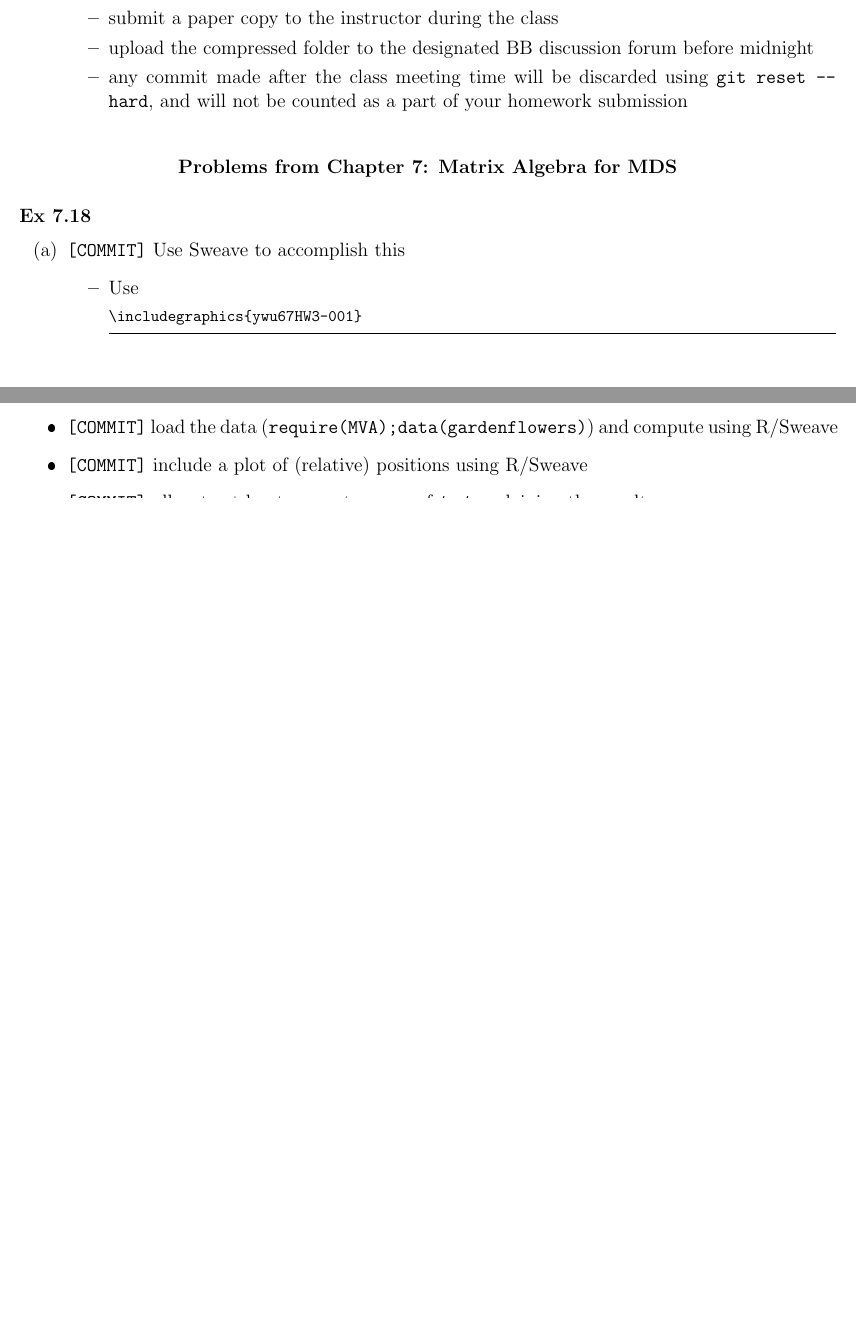
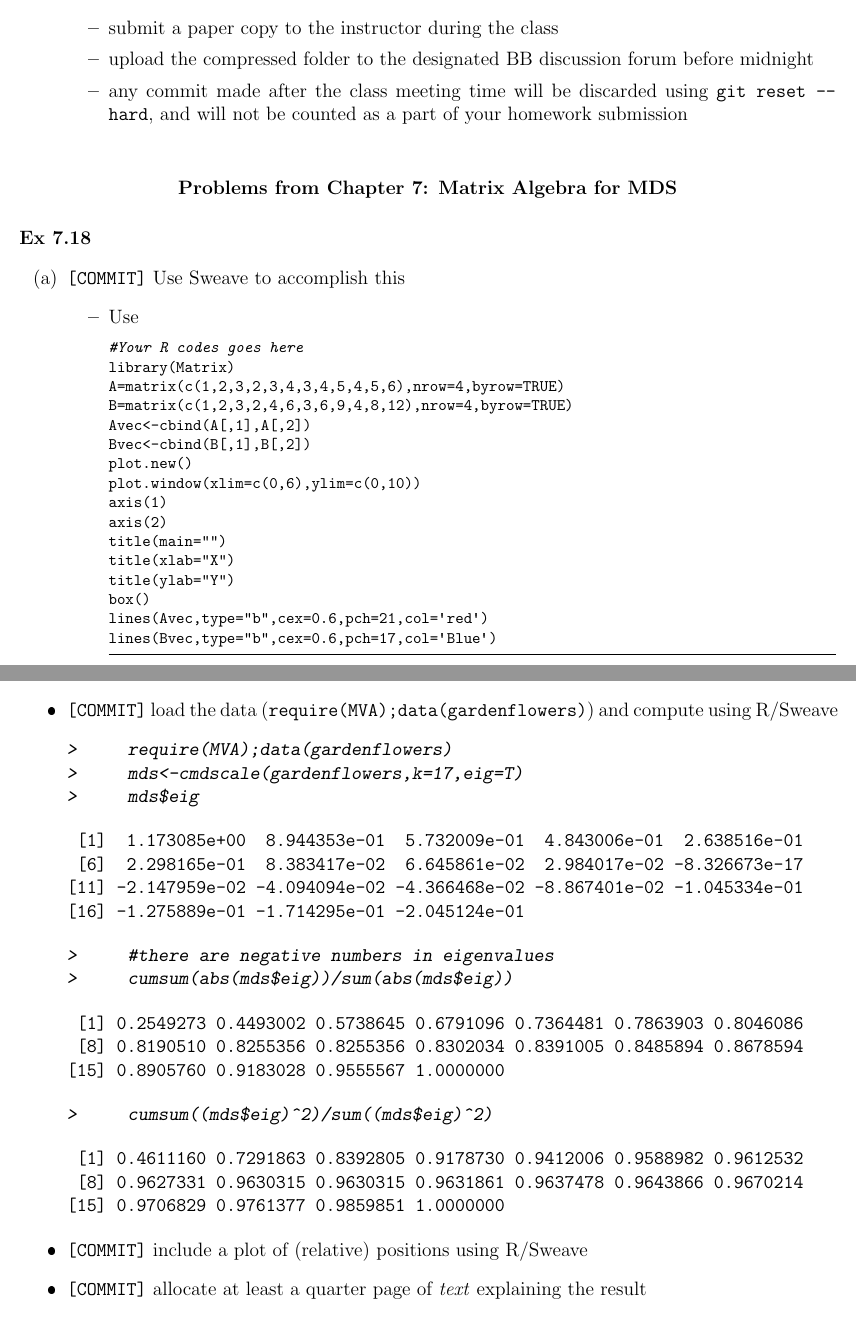
Before and after one commit to GraceYueWu/ywu67HW3, a LaTeX document (ywu67HW3.tex): two parts of pages 2 and 6 of 7 before the commit and two parts of pages 2 and 10 of 10 after it, joined at a grey line, cut so that both start at the same text, the shorter picture padded with empty space. The pictures show the PDF file ywu67HW3.pdf that the author committed with the source.

Commit message:
Ex4.3 R code

```diff
--- a/ywu67HW3.tex
+++ b/ywu67HW3.tex
@@ -122,11 +122,26 @@ R CMD pdflatex yourfilename.tex
         \begin{itemize}
             \item Use
 \begin{lstlisting}
-\includegraphics{ywu67HW3-001}
+#Your R codes goes here
+library(Matrix)
+A=matrix(c(1,2,3,2,3,4,3,4,5,4,5,6),nrow=4,byrow=TRUE)
+B=matrix(c(1,2,3,2,4,6,3,6,9,4,8,12),nrow=4,byrow=TRUE)
+Avec<-cbind(A[,1],A[,2])
+Bvec<-cbind(B[,1],B[,2])
+plot.new()
+plot.window(xlim=c(0,6),ylim=c(0,10))
+axis(1)
+axis(2)
+title(main="")
+title(xlab="X")
+title(ylab="Y")
+box()
+lines(Avec,type="b",cex=0.6,pch=21,col='red')
+lines(Bvec,type="b",cex=0.6,pch=17,col='Blue')
 \end{lstlisting}
 
 
-\includegraphics{ywu67HW3-002}
+\includegraphics{ywu67HW3-001}
 
             \item Make sure to label the horizontal axis, the vertical axis
                 and give the main title, and give different color for $A$ and
@@ -147,6 +162,12 @@ points(xydataB,cex=,pch=,cex=,color='')
             \item computations need to be done before using them in the text
                 using \verb++ or concurrently
 \begin{lstlisting}
+\begin{Schunk}
+\begin{Sinput}
+> A = matrix(c(1,0,0,1),nrow=2,byrow=TRUE)
+> retval = det(A)
+\end{Sinput}
+\end{Schunk}
 The determinant is 1 or equivalently 1.
 \end{lstlisting}
         \end{itemize}
@@ -387,5 +447,25 @@ image(M,col=gray.colors(k))
 \paragraph{Ex 4.3}
 \begin{itemize}
     \item \verb+[COMMIT]+ list your R code using \verb+lstlisting+
+    \begin{lstlisting}
+    require(MVA);data(gardenflowers)
+    mds<-cmdscale(gardenflowers,k=17,eig=T)
+    mds$eig
+    #there are negative numbers in eigenvalues
+    cumsum(abs(mds$eig))/sum(abs(mds$eig))
+    cumsum((mds$eig)^2)/sum((mds$eig)^2)
+    x<-mds$points[,1]
+    y<-mds$points[,2]
+    co<-cbind(x,y)
+    plot(co,xlab="Coordinate1",ylab="Coordinate2",xlim=range(x)*1.2  ,type='n')
+    text(co,rownames(co),cex=0.7)
+    \end{lstlisting}
     \item \verb+[COMMIT]+ load the data
         (\verb+require(MVA);data(gardenflowers)+) and compute using R/Sweave
+\begin{Schunk}
+\begin{Sinput}
+>     require(MVA);data(gardenflowers)
+>     mds<-cmdscale(gardenflowers,k=17,eig=T)
+>     mds$eig
+\end{Sinput}
+\begin{Soutput}
@@ -392,3 +476,23 @@ image(M,col=gray.colors(k))
+\end{Soutput}
+\begin{Sinput}
+>     #there are negative numbers in eigenvalues
+>     cumsum(abs(mds$eig))/sum(abs(mds$eig))
+\end{Sinput}
+\begin{Soutput}
+ [1] 0.2549273 0.4493002 0.5738645 0.6791096 0.7364481 0.7863903 0.8046086
+ [8] 0.8190510 0.8255356 0.8255356 0.8302034 0.8391005 0.8485894 0.8678594
+[15] 0.8905760 0.9183028 0.9555567 1.0000000
+\end{Soutput}
+\begin{Sinput}
+>     cumsum((mds$eig)^2)/sum((mds$eig)^2)
+\end{Sinput}
+\begin{Soutput}
+ [1] 0.4611160 0.7291863 0.8392805 0.9178730 0.9412006 0.9588982 0.9612532
+ [8] 0.9627331 0.9630315 0.9630315 0.9631861 0.9637478 0.9643866 0.9670214
+[15] 0.9706829 0.9761377 0.9859851 1.0000000
+\end{Soutput}
+\end{Schunk}
+
     \item \verb+[COMMIT]+ include a plot of (relative) positions using R/Sweave
     \item \verb+[COMMIT]+ allocate at least a quarter page of \emph{text} explaining the result
 \end{itemize}
```
Also changed, not shown: ywu67HW3-concordance.tex (+5 -3 lines), Rplots.pdf (added), ywu67HW3-001.pdf, ywu67HW3-002.pdf, ywu67HW3-008.pdf, ywu67HW3-009.pdf, ywu67HW3-010.pdf (added), ywu67HW3.pdf, ywu67HW3.tex (51 more changed lines), 6 other files.
